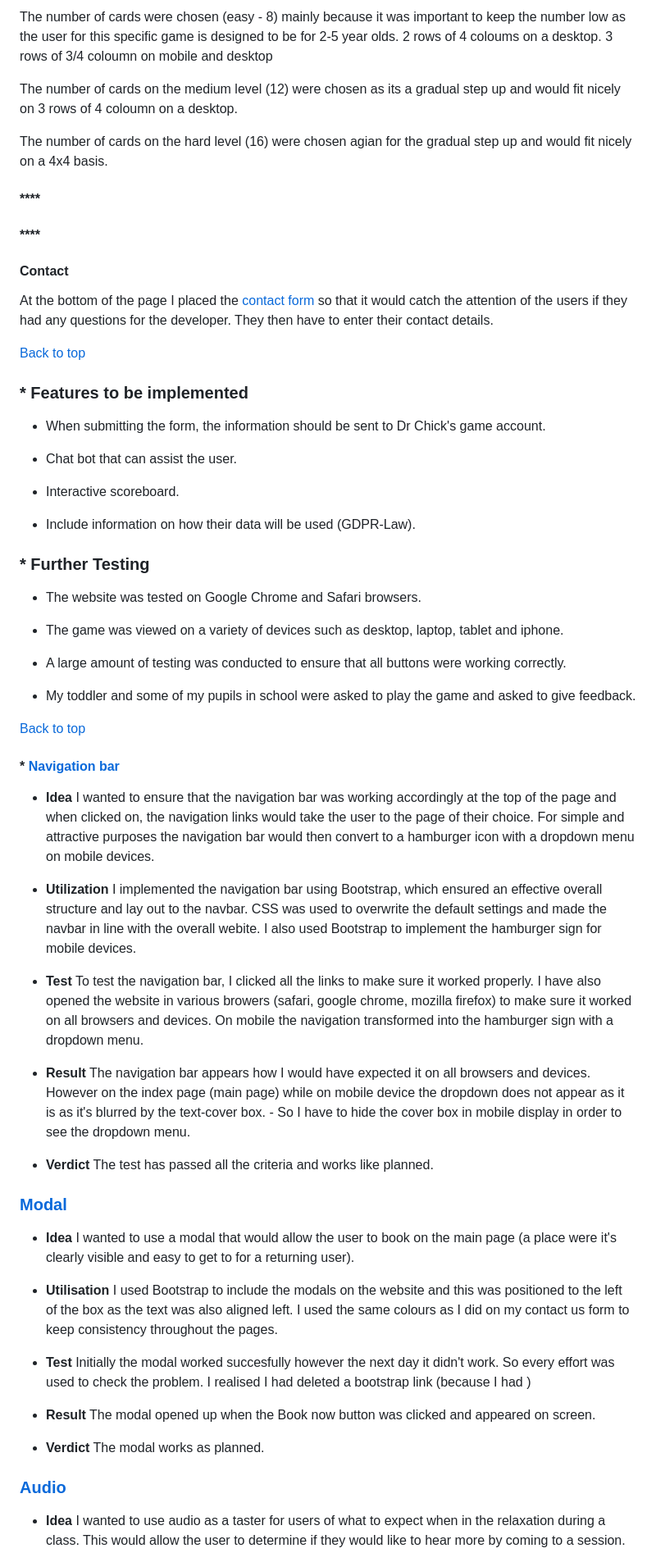
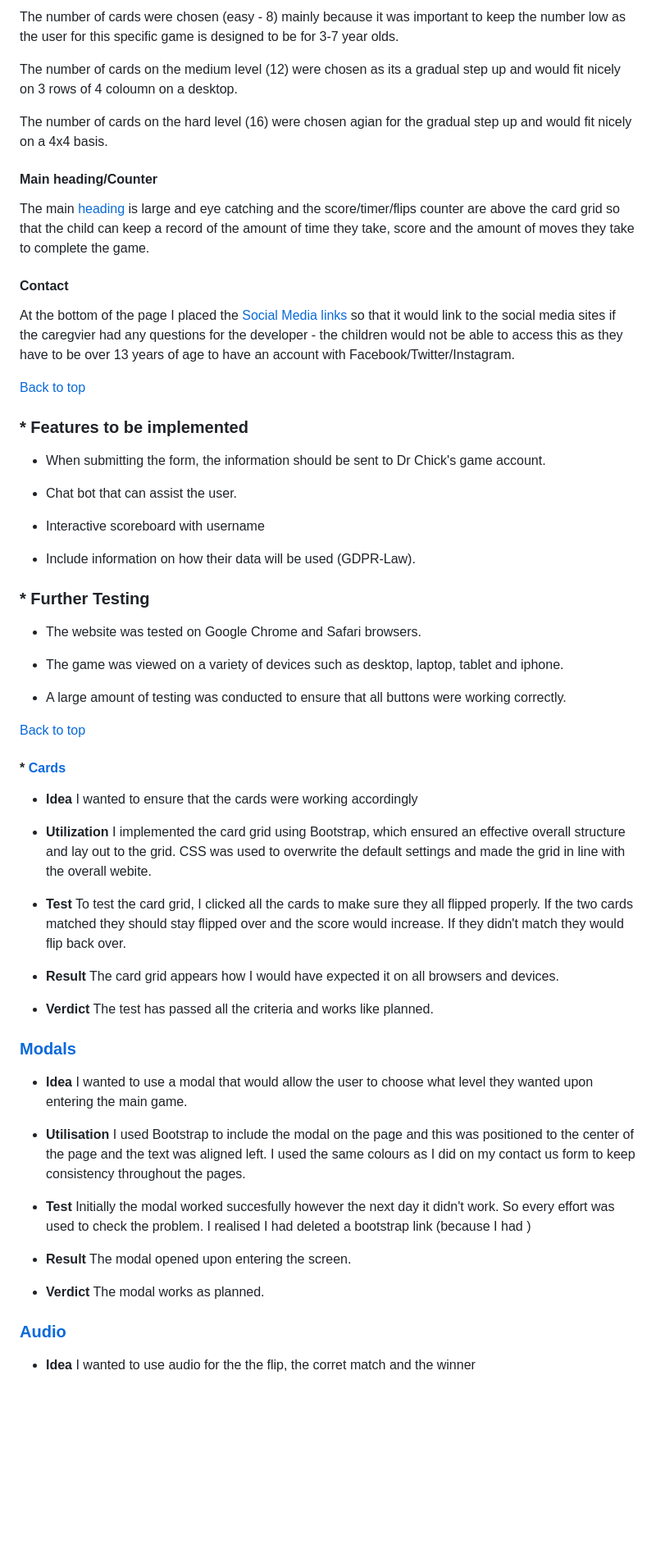
Before and after one commit to gemmaellis16/memory_game, a Markdown page: README.md, the part around the change printed below. Shown: that part at 82% size. Rendered like a GitHub page; blank space fills up the shorter version.

```diff
--- a/README.md
+++ b/README.md
@@ -301,23 +308,21 @@ The cards were chosen becuase they were farm animals - and I chose similiar look
 
-The number of cards were chosen (easy - 8) mainly because it was important to keep the number low as the user for this specific game is designed to be for 2-5 year olds.
-2 rows of 4 coloums on a desktop.
-3 rows of 3/4 coloumn on mobile and desktop
+The number of cards were chosen (easy - 8) mainly because it was important to keep the number low as the user for this specific game is designed to be for 3-7 year olds.
+
 
 The number of cards on the medium level (12) were chosen as its a gradual step up and would fit nicely on 3 rows of 4 coloumn on a desktop.
 
 The number of cards on the hard level (16) were chosen agian for the gradual step up and would fit nicely on a 4x4 basis.
 
 
-#### ****
+#### **Main heading/Counter**
 
+The main [heading](docs/screenshots/heading.png) is large and eye catching and the score/timer/flips counter are above the card grid so that the child can keep a record of the amount of time they take, score and the amount of moves they take to complete the game.
 
-
-#### ****
 
 
 #### **Contact**
 
-At the bottom of the page I placed the [contact form](screenshots/) so that it would catch the attention of the users if they had any questions for the developer. They then have to enter their contact details.
+At the bottom of the page I placed the [Social Media links](docs/screenshots/footer.png) so that it would link to the social media sites if the caregvier had any questions for the developer - the children would not be able to access this as they have to be over 13 years of age to have an account with Facebook/Twitter/Instagram.
 
 [Back to top](#table-of-contents)
 
@@ -327,7 +332,7 @@ At the bottom of the page I placed the [contact form](screenshots/) so that it w
 
 * Chat bot that can assist the user.
 
-* Interactive scoreboard.
+* Interactive scoreboard with username
 
 * Include information on how their data will be used (GDPR-Law).
 
@@ -340,39 +345,38 @@ At the bottom of the page I placed the [contact form](screenshots/) so that it w
 
 * A large amount of testing was conducted to ensure that all buttons were working correctly.
 
-* My toddler and some of my pupils in school were asked to play the game and asked to give feedback.
 
 [Back to top](#table-of-contents)
 
-#### * **[Navigation bar](screenshots/navbar-image.png)**
+#### * **[Cards](docs/screenshots/.png)**
 
 * **Idea**
-I wanted to ensure that the navigation bar was working accordingly at the top of the page and when clicked on, the navigation links would take the user to the page of their choice. For simple and attractive purposes the navigation bar would then convert to a hamburger icon with a dropdown menu on mobile devices.
+I wanted to ensure that the cards were working accordingly
 
 * **Utilization**
-I implemented the navigation bar using Bootstrap, which ensured an effective overall structure and lay out to the navbar. CSS was used to overwrite the default settings and made the navbar in line with the overall webite. I also used Bootstrap to implement the hamburger sign for mobile devices.
+I implemented the card grid using Bootstrap, which ensured an effective overall structure and lay out to the grid. CSS was used to overwrite the default settings and made the grid in line with the overall webite.
 
 * **Test**
-To test the navigation bar, I clicked all the links to make sure it worked properly. I have also opened the website in various browers (safari, google chrome, mozilla firefox) to make sure it worked on all browsers and devices. On mobile the navigation transformed into the hamburger sign with a dropdown menu.
+To test the card grid, I clicked all the cards to make sure they all flipped properly. If the two cards matched they should stay flipped over and the score would increase. If they didn't match they would flip back over.
 
 * **Result**
-The navigation bar appears how I would have expected it on all browsers and devices. However on the index page (main page) while on mobile device the dropdown does not appear as it is as it's blurred by the text-cover box. - So I have to hide the cover box in mobile display in order to see the dropdown menu.
+The card grid appears how I would have expected it on all browsers and devices.
 
 * **Verdict**
 The test has passed all the criteria and works like planned.
 
-### [Modal](screenshots/modal-image.png)
+### [Modals](screenshots/modal-image.png)
 * **Idea**
-I wanted to use a modal that would allow the user to book on the main page (a place were it's clearly visible and easy to get to for a returning user).
+I wanted to use a modal that would allow the user to choose what level they wanted upon entering the main game.
 
 * **Utilisation**
-I used Bootstrap to include the modals on the website and this was positioned to the left of the box as the text was also aligned left. I used the same colours as I did on my contact us form to keep consistency throughout the pages.
+I used Bootstrap to include the modal on the page and this was positioned to the center of the page and the text was aligned left. I used the same colours as I did on my contact us form to keep consistency throughout the pages.
 
 * **Test**
 Initially the modal worked succesfully however the next day it didn't work. So every effort was used to check the problem. I realised I had deleted a bootstrap link (because I had )
 
 * **Result**
-The modal opened up when the Book now button was clicked and appeared on screen.
+The modal opened upon entering the screen.
 
 * **Verdict**
 The modal works as planned.
@@ -380,6 +384,6 @@ The modal works as planned.
 ### [Audio](audio/relaxation.m4a)
 
 * **Idea**
-I wanted to use audio as a taster for users of what to expect when in the relaxation during a class. This would allow the user to determine if they would like to hear more by coming to a session.
+I wanted to use audio for the the flip, the corret match and the winner
 
 * **Utilisation**
```
Also changed, not shown: other parts of README.md (+39 -28 lines), assets/images/color.png (added), assets/images/colors.png (deleted), docs/screenshots/buttons.png (added), docs/screenshots/footer.png (added), docs/screenshots/grid.png (added), docs/screenshots/heading.png (added), 3 other files.
